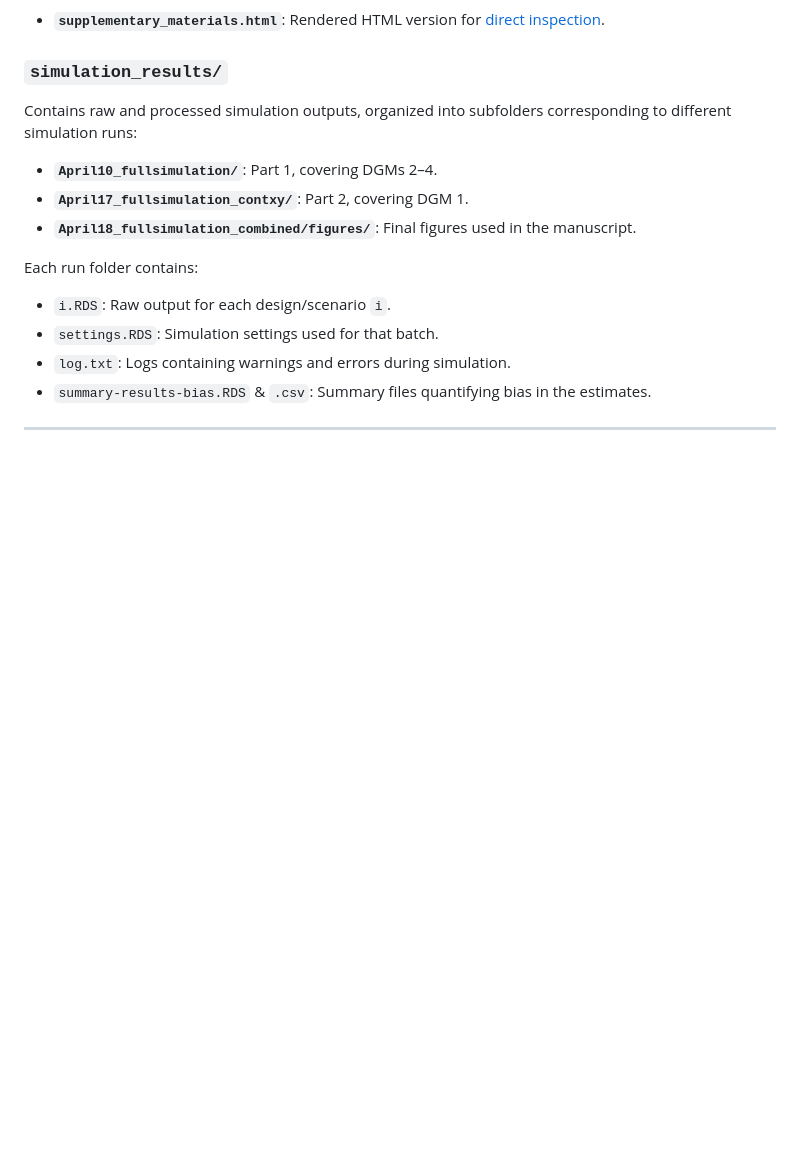
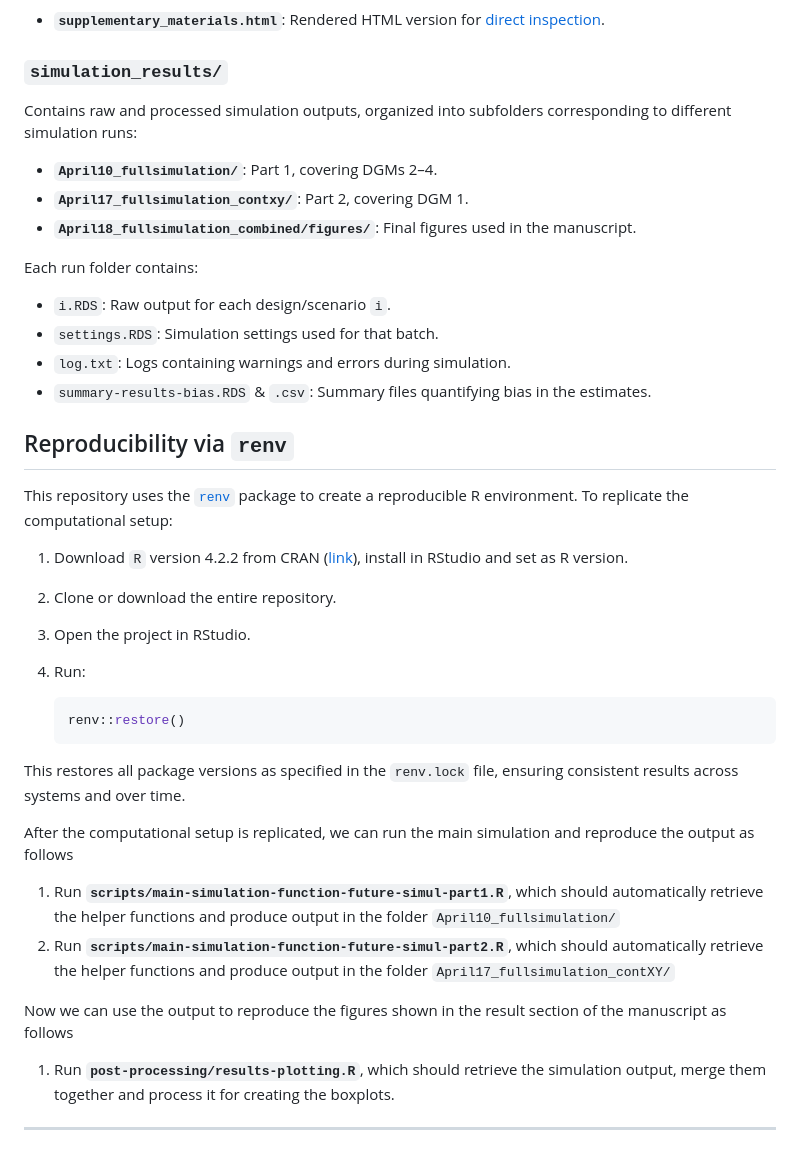
Before and after one commit to wardeiling/Master-Thesis, a Markdown page: README.md, the part around the change printed below. Rendered like a GitHub page; blank space fills up the shorter version.

````diff
--- a/README.md
+++ b/README.md
@@ -72,4 +62,28 @@ Each run folder contains:
 * `log.txt`: Logs containing warnings and errors during simulation.
 * `summary-results-bias.RDS` & `.csv`: Summary files quantifying bias in the estimates.
 
+## Reproducibility via `renv`
+
+This repository uses the [`renv`](https://rstudio.github.io/renv/) package to create a reproducible R environment. To replicate the computational setup:
+
+1. Download `R` version 4.2.2 from CRAN ([link](https://cran.rstudio.com/bin/windows/base/old/4.4.2/R-4.4.2-win.exe)), install in RStudio and set as R version.
+2. Clone or download the entire repository.
+3. Open the project in RStudio.
+4. Run:
+
+   ```r
+   renv::restore()
+   ```
+
+This restores all package versions as specified in the `renv.lock` file, ensuring consistent results across systems and over time.
+
+After the computational setup is replicated, we can run the main simulation and reproduce the output as follows
+
+1. Run **`scripts/main-simulation-function-future-simul-part1.R`**, which should automatically retrieve the helper functions and produce output in the folder `April10_fullsimulation/`
+2. Run **`scripts/main-simulation-function-future-simul-part2.R`**, which should automatically retrieve the helper functions and produce output in the folder `April17_fullsimulation_contXY/`
+
+Now we can use the output to reproduce the figures shown in the result section of the manuscript as follows
+
+1. Run **`post-processing/results-plotting.R`**,  which should retrieve the simulation output, merge them together and process it for creating the boxplots.
+
 ---
````
Also changed, not shown: other parts of README.md (+8 -18 lines).
